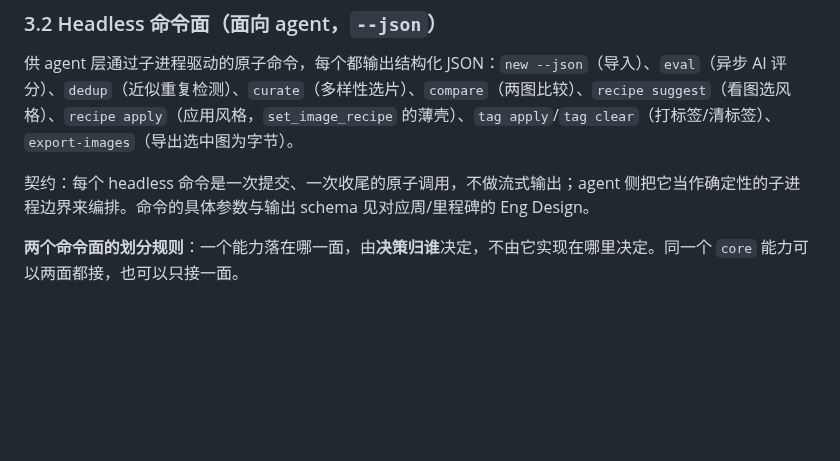
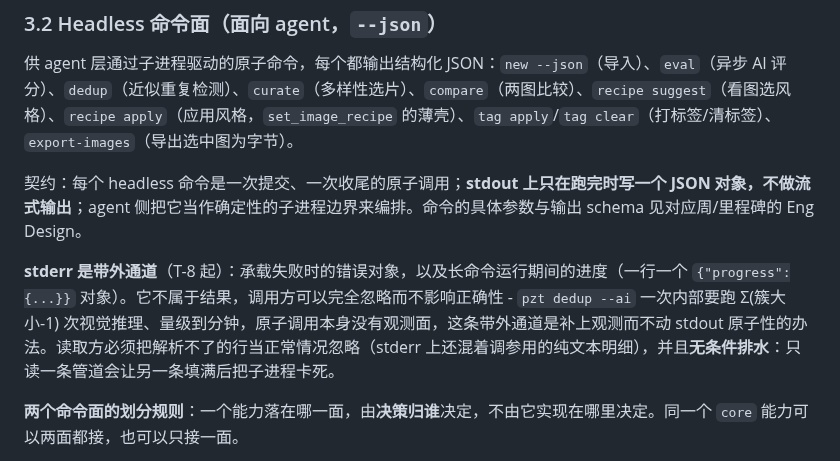
Before and after one commit to wangliyangleon/picztream, a Markdown page: docs/SPEC.md, the part around the change. Rendered like a GitHub page; blank space fills up the shorter version.

Commit message:
Docs: headless 的 stderr 带外通道写进 SPEC 契约 (T-8 E.3)
SPEC §3.2 原文是"一次提交、一次收尾的原子调用，不做流式输出"。这句话
约束的其实是 stdout，而 T-8 要补的观测面走的是 stderr，两者不冲突 ——
但原文没说清"不流式"指哪条流，照字面读会把整条命令面锁死。改成 stdout
的原子性 + stderr 的带外通道两句话分开讲，并写上读取方的两条义务：解析
不了的行当正常情况忽略、无条件排水。

agent/README.md 那句 --progress-interval-seconds"提醒与进度播报节奏"此
前是不实描述（只管收图阶段），现在补上处理阶段之后才成立。

真机验收（E.2）之前不动提案条目与归档。

```diff
--- a/docs/SPEC.md
+++ b/docs/SPEC.md
@@ -82,7 +82,9 @@ PZT 对外有两个界面：面向人的 `pzt` CLI 命令，以及面向 agent
 
 供 agent 层通过子进程驱动的原子命令，每个都输出结构化 JSON：`new --json`（导入）、`eval`（异步 AI 评分）、`dedup`（近似重复检测）、`curate`（多样性选片）、`compare`（两图比较）、`recipe suggest`（看图选风格）、`recipe apply`（应用风格，`set_image_recipe` 的薄壳）、`tag apply`/`tag clear`（打标签/清标签）、`export-images`（导出选中图为字节）。
 
-契约：每个 headless 命令是一次提交、一次收尾的原子调用，不做流式输出；agent 侧把它当作确定性的子进程边界来编排。命令的具体参数与输出 schema 见对应周/里程碑的 Eng Design。
+契约：每个 headless 命令是一次提交、一次收尾的原子调用；**stdout 上只在跑完时写一个 JSON 对象，不做流式输出**；agent 侧把它当作确定性的子进程边界来编排。命令的具体参数与输出 schema 见对应周/里程碑的 Eng Design。
+
+**stderr 是带外通道**（T-8 起）：承载失败时的错误对象，以及长命令运行期间的进度（一行一个 `{"progress":{...}}` 对象）。它不属于结果，调用方可以完全忽略而不影响正确性 - `pzt dedup --ai` 一次内部要跑 Σ(簇大小-1) 次视觉推理、量级到分钟，原子调用本身没有观测面，这条带外通道是补上观测而不动 stdout 原子性的办法。读取方必须把解析不了的行当正常情况忽略（stderr 上还混着调参用的纯文本明细），并且**无条件排水**：只读一条管道会让另一条填满后把子进程卡死。
 
 **两个命令面的划分规则**：一个能力落在哪一面，由**决策归谁**决定，不由它实现在哪里决定。同一个 `core` 能力可以两面都接，也可以只接一面。
 
```
Also changed, not shown: agent/README.md (+2 -0 lines).
